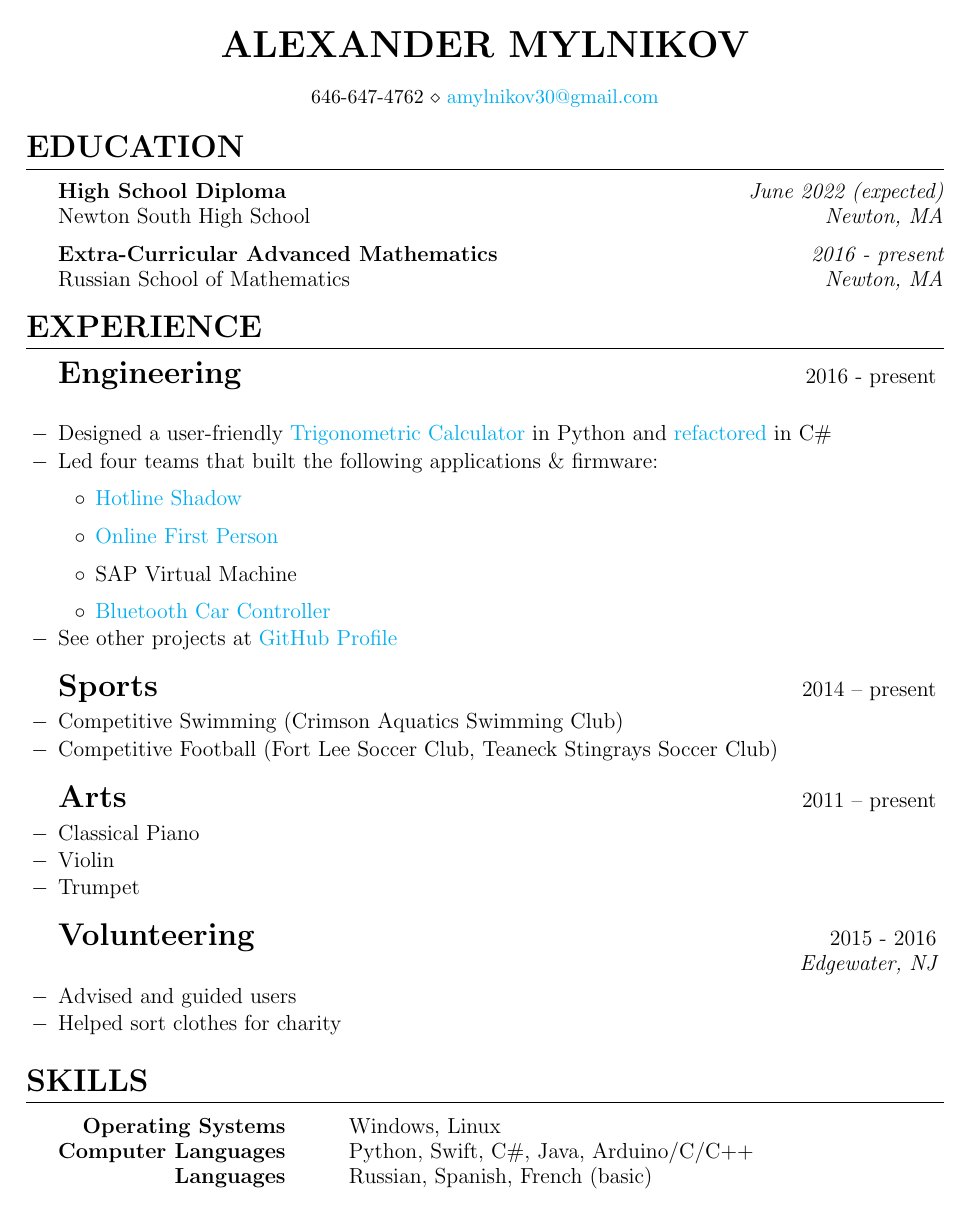
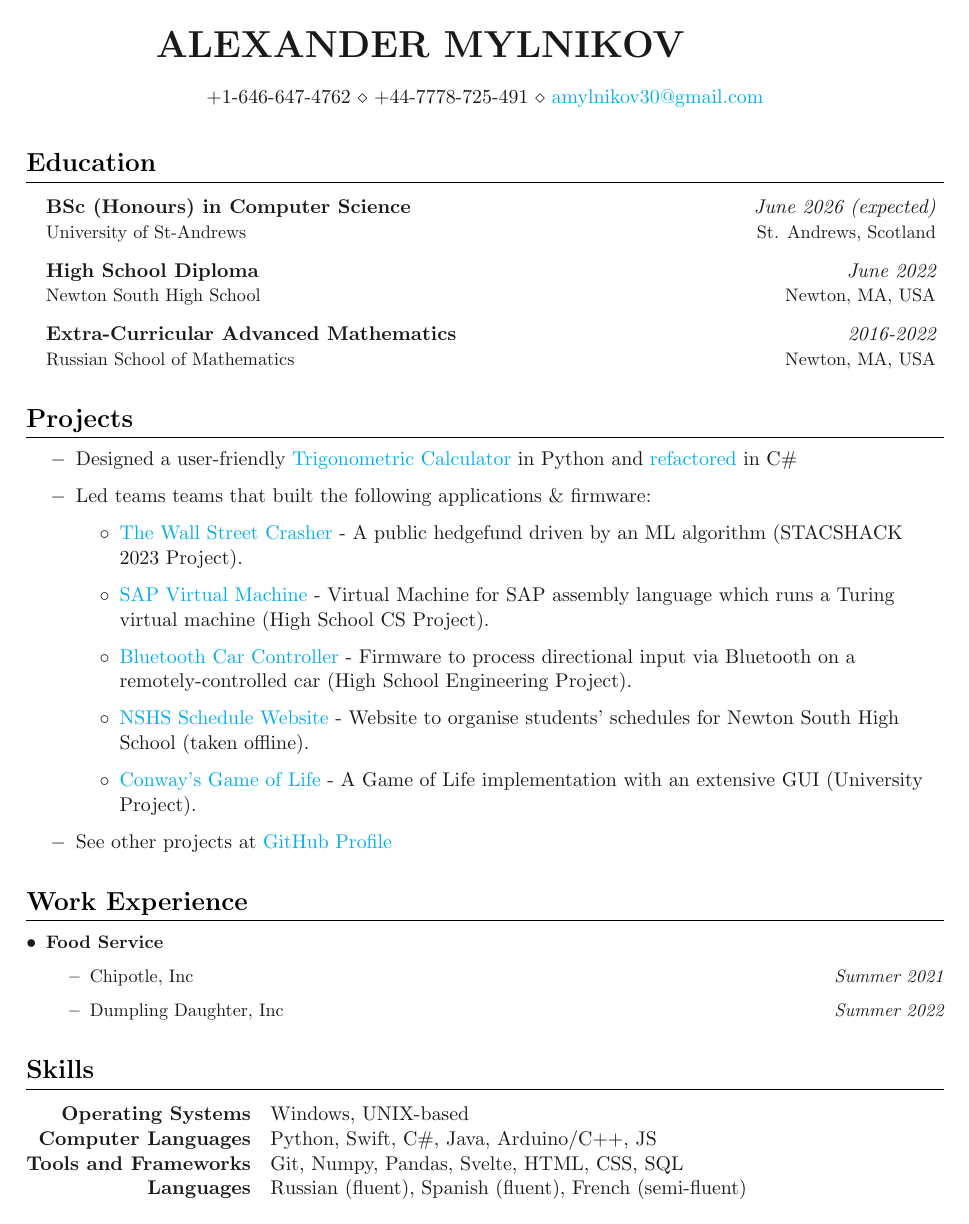
Before and after one commit to amylnikov30/CV, a LaTeX CV (src/main.tex, which reads src/sections/education.tex, src/sections/experience.tex, src/sections/projects.tex): the whole page. Compiled offline with pdfLaTeX.

Commit message:
Refactor to new format

```diff
--- a/src/main.tex
+++ b/src/main.tex
@@ -13,7 +13,9 @@
 
 \documentclass{resume} % Use the custom resume.cls style
 
-\usepackage{hyperref}
+% \usepackage{hyperref}
+\usepackage{simplecv}
+
 \hypersetup{
     colorlinks=true,
     linkcolor=blue,
@@ -23,108 +25,126 @@
 
 
 \usepackage[left=0.75in,top=0.6in,right=0.75in,bottom=0.6in]{geometry} % Document margins
-\newcommand{\tab}[1]{\hspace{.2667\textwidth}\rlap{#1}}
-\newcommand{\itab}[1]{\hspace{0em}\rlap{#1}}
+% \newcommand{\tab}[1]{\hspace{.2667\textwidth}\rlap{#1}}
+% \newcommand{\itab}[1]{\hspace{0em}\rlap{#1}}
 \name{Alexander Mylnikov} % Your name
 %\address{123 Pleasant Lane \\ City, State 12345}
-\address{646-647-4762 \\ \href{mailto:amylnikov30@gmail.com}{amylnikov30@gmail.com}} % Your phone number and email
+\address{+1-646-647-4762 \\ +44-7778-725-491 \\ \href{mailto:amylnikov30@gmail.com}{amylnikov30@gmail.com}} % Your phone number and email
 
 \begin{document}
 
-%----------------------------------------------------------------------------------
-%	WORK EXPERIENCE
-%----------------------------------------------------------------------------------
-\large
+\import{sections/}{education.tex}
+\import{sections/}{projects.tex}
+\import{sections/}{experience.tex}
+\import{sections/}{skills.tex}
 
-\begin{rSection}{\LARGE Education}
-{\bf High School Diploma} \hfill {\em June 2022 (expected)}
-\\ Newton South High School \hfill \textit{Newton, MA}
+% %----------------------------------------------------------------------------------
+% %	WORK EXPERIENCE
+% %----------------------------------------------------------------------------------
+% \large
 
-{\bf Extra-Curricular Advanced Mathematics} \hfill {\em 2016 - present}
-\\ Russian School of Mathematics \hfill \textit{Newton, MA}
+% \begin{rSection}{\LARGE Education}
+% {\bf BSc in Computer Science} \hfill {\em June 2026 (expected)}
+% \\ University of St-Andrews \hfill \textit{St-Andrews, Scotland}
 
 
-\end{rSection}
+% {\bf High School Diploma} \hfill {\em June 2022}
+% \\ Newton South High School \hfill \textit{Newton, MA, USA}
+
+% {\bf Extra-Curricular Advanced Mathematics} \hfill {\em 2016 - 2022}
+% \\ Russian School of Mathematics \hfill \textit{Newton, MA, USA}
 
 
-\begin{rSection}{\LARGE Experience}
+% \end{rSection}
 
-\begin{rSubsection}{\LARGE Engineering}{2016 - present}
-{\tiny }{\tiny }
+
+% \begin{rSection}{\LARGE Experience}
+
+%     \begin{rSubsection}{\LARGE Projects}
+%         {\tiny}{\tiny}
+
+%         \item[$-$] Designed a user-friendly \href{https://github.com/amylnikov30/AdvancedTrigCalc}{Trigonometric Calculator} in Python and \href{https://github.com/amylnikov30/TrigCalcv2.x}{refactored} in C\#
+
+
+%         \item[$-$] Led teams teams that built the following applications \& firmware:
+%         \begin{itemize}
+%         %     \item[$\circ$] \href{https://github.com/amylnikov30/GameWithMultiplayer}{Hotline Shadow}
+%         %     \item[$\circ$] \href{https://github.com/NSHSProgrammingClub/cargameserver}{Online First Person}
+%             \item[$\circ$] \href{https://github.com/James7304/the-wall-street-crashers}{The Wall Street Crasher} - A public hedgefund driven by an ML algorithm (STACSHACK 2023 Project).
+%             \item[$\circ$] \href{https://github.com/BerkUnver/SAP-Virtual-Machine}{SAP Virtual Machine} - Virtual Machine for SAP assembly language which runs a Turing virtual machine (High School CS Project).
+%             \item[$\circ$] \href{https://github.com/amylnikov30/BluetoothCarController}{Bluetooth Car Controller} - Firmware to process directional input via Bluetooth on a remotely-controlled car (High School Engineering Project).
+%             \item[$\circ$] \href{https://github.com/Sequal32/nshsschedule-website}{NSHS Schedule Website} - Website to organise students' schedules for Newton South High School (taken offline).
+%             \item[$\circ$] \href{https://github.com/James7304/game-of-life}{Conway's Game of Life} - A Game of Life implementation with an extensive GUI (University Project).
+%         \end{itemize}
+
+
+%         \item[$-$]  See other projects at {\href{https://github.com/amylnikov30}{GitHub Profile}}
+
+%     \end{rSubsection}
+
+%     \begin{rSubsection}{\LARGE Work}
+%         {\tiny}{\tiny}
+
+%         \item[$-$] Jobs:
+%         \begin{itemize}
+%             \item[$\circ$] First job
+%             \item[$\circ$] Second job
+%             \item[$\circ$] First job
+%             \item[$\circ$] First job
+%         \end{itemize}
+%     \end{rSubsection}
+
+
+% % \begin{rSubsection}{\LARGE Sports}{2014 -- present}
+% % {}{}
+
+% % \item[$-$] Competitive Swimming (Crimson Aquatics Swimming Club)
+% % \item[$-$] Competitive Football (Fort Lee Soccer Club, Teaneck Stingrays Soccer Club)
+
+
+% % \end{rSubsection}
+
+
+% % \begin{rSubsection}{\LARGE Arts}{2011 -- present}
+% % {}{}
+
+% % \item[$-$] Classical Piano
+% % \item[$-$] Violin
+% % \item[$-$] Trumpet
+
+% % \end{rSubsection}
+
+% % \begin{rSubsection}{\LARGE Volunteering}{2015 - 2016}
+% % {\Large \phantom{a}}{Edgewater, NJ}
+
+% % \item[$-$] Advised and guided users
+% % \item[$-$] Helped sort clothes for charity
+
+% % \end{rSubsection}
+
+
+% \end{rSection}
 
 
 
-
-\item[$-$] Designed a user-friendly \href{https://github.com/amylnikov30/AdvancedTrigCalc}{Trigonometric Calculator} in Python and \href{https://github.com/amylnikov30/TrigCalcv2.x}{refactored} in C\#
+% %----------------------------------------------------------------------------------------
+% %	EDUCATION
+% %----------------------------------------------------------------------------------------
 
 
-\item[$-$] Led four teams that built the following applications \& firmware:
-\begin{itemize}
-    \item[$\circ$] \href{https://github.com/amylnikov30/GameWithMultiplayer}{Hotline Shadow}
-    \item[$\circ$] \href{https://github.com/NSHSProgrammingClub/cargameserver}{Online First Person}
-    \item[$\circ$] SAP Virtual Machine
-    \item[$\circ$] \href{https://github.com/amylnikov30/BluetoothCarController}{Bluetooth Car Controller}
-\end{itemize}
+% %----------------------------------------------------------------------------------------
+% %	SKILLS
+% %----------------------------------------------------------------------------------------
 
+% \begin{rSection}{\LARGE Proficiencies}
 
-\item[$-$]  See other projects at {\href{https://github.com/amylnikov30}{GitHub Profile}}
+%     \begin{tabular}{ @{} >{\bfseries}r @{\hspace{2ex}} l }
+%         Operating Systems& \ Windows, UNIX-based  \\
+%         Computer Languages& \ Python, Swift, C\#, Java, Arduino\slash  C\slash C++, JS, HTML, CSS \\
+%         Languages & \ Russian (fluent), Spanish (fluent), French (semi-fluent) \\
+%     \end{tabular}
 
-
-
-
-\end{rSubsection}
-
-
-\begin{rSubsection}{\LARGE Sports}{2014 -- present}
-{}{}
-
-\item[$-$] Competitive Swimming (Crimson Aquatics Swimming Club)
-\item[$-$] Competitive Football (Fort Lee Soccer Club, Teaneck Stingrays Soccer Club)
-
-
-\end{rSubsection}
-
-
-\begin{rSubsection}{\LARGE Arts}{2011 -- present}
-{}{}
-
-\item[$-$] Classical Piano
-\item[$-$] Violin
-\item[$-$] Trumpet
-
-\end{rSubsection}
-
-\begin{rSubsection}{\LARGE Volunteering}{2015 - 2016}
-{\Large \phantom{a}}{Edgewater, NJ}
-
-\item[$-$] Advised and guided users
-\item[$-$] Helped sort clothes for charity
-
-\end{rSubsection}
-
-
-\end{rSection}
-
-
-
-%----------------------------------------------------------------------------------------
-%	EDUCATION
-%----------------------------------------------------------------------------------------
-
-
-%----------------------------------------------------------------------------------------
-%	SKILLS
-%----------------------------------------------------------------------------------------
-
-\begin{rSection}{\LARGE Skills}
-
-\begin{tabular}{ @{} >{\bfseries}r @{\hspace{6ex}} l }
-Operating Systems& \ Windows, Linux  \\
-Computer Languages& \ Python, Swift, C\#, Java, Arduino\slash  C\slash C++ \\
-Languages & \ Russian, Spanish, French (basic) \\
-\end{tabular}
-
-\end{rSection}
+% \end{rSection}
 
 
 \end{document}
--- /dev/null
+++ b/src/sections/education.tex
@@ -0,0 +1,22 @@
+\section{\textbf{Education}}
+
+\outerlist
+{
+    \entrybig
+    {\bf BSc (Honours) in Computer Science} {\em June 2026 (expected)}
+    {University of St-Andrews}{St. Andrews, Scotland}
+
+        % {\bf BSc in Computer Science} \hfill {\em June 2026 (expected)}
+        %     \\ University of St-Andrews \hfill \textit{St-Andrews, Scotland}
+
+    \entrybig
+    {\bf High School Diploma} {\em June 2022}
+    {Newton South High School}{Newton, MA, USA}
+        % {\bf High School Diploma} \hfill {\em June 2022}
+        % \\ Newton South High School \hfill \textit{Newton, MA, USA}
+    \entrybig
+    {\bf Extra-Curricular Advanced Mathematics} {\em 2016-2022}
+    {Russian School of Mathematics} {Newton, MA, USA}
+        % {\bf Extra-Curricular Advanced Mathematics} \hfill {\em 2016 - 2022}
+        % \\ Russian School of Mathematics \hfill \textit{Newton, MA, USA}
+}
--- /dev/null
+++ b/src/sections/experience.tex
@@ -0,0 +1,10 @@
+\section{\textbf{Work Experience}}
+\denseouterlist
+{
+    \entry{\bf Food Service}
+    \innerlist
+    {
+        \entry {Chipotle, Inc} \hfill {\em Summer 2021}
+        \entry {Dumpling Daughter, Inc} \hfill {\em Summer 2022}
+    }
+}
--- /dev/null
+++ b/src/sections/projects.tex
@@ -0,0 +1,20 @@
+\section{\textbf{Projects}}
+\begin{itemize}
+    \item[$-$] Designed a user-friendly \href{https://github.com/amylnikov30/AdvancedTrigCalc}{Trigonometric Calculator} in Python and \href{https://github.com/amylnikov30/TrigCalcv2.x}{refactored} in C\#
+
+
+    \item[$-$] Led teams teams that built the following applications \& firmware:
+    \begin{itemize}
+    %     \item[$\circ$] \href{https://github.com/amylnikov30/GameWithMultiplayer}{Hotline Shadow}
+    %     \item[$\circ$] \href{https://github.com/NSHSProgrammingClub/cargameserver}{Online First Person}
+        \item[$\circ$] \href{https://github.com/James7304/the-wall-street-crashers}{The Wall Street Crasher} - A public hedgefund driven by an ML algorithm (STACSHACK 2023 Project).
+        \item[$\circ$] \href{https://github.com/BerkUnver/SAP-Virtual-Machine}{SAP Virtual Machine} - Virtual Machine for SAP assembly language which runs a Turing virtual machine (High School CS Project).
+        \item[$\circ$] \href{https://github.com/amylnikov30/BluetoothCarController}{Bluetooth Car Controller} - Firmware to process directional input via Bluetooth on a remotely-controlled car (High School Engineering Project).
+        \item[$\circ$] \href{https://github.com/Sequal32/nshsschedule-website}{NSHS Schedule Website} - Website to organise students' schedules for Newton South High School (taken offline).
+        \item[$\circ$] \href{https://github.com/James7304/game-of-life}{Conway's Game of Life} - A Game of Life implementation with an extensive GUI (University Project).
+    \end{itemize}
+
+
+    \item[$-$]  See other projects at {\href{https://github.com/amylnikov30}{GitHub Profile}}
+    % \item[]
+\end{itemize}
--- /dev/null
+++ b/src/sections/skills.tex
@@ -0,0 +1,7 @@
+\section{\textbf{Skills}}
+    \begin{tabular}{ @{} >{\bfseries}r @{\hspace{1.5ex}} l }
+        Operating Systems& \ Windows, UNIX-based  \\
+        Computer Languages& \ Python, Swift, C\#, Java, Arduino\slash C++, JS \\
+        Tools and Frameworks& \ Git, Numpy, Pandas, Svelte, HTML, CSS, SQL \\
+        Languages & \ Russian (fluent), Spanish (fluent), French (semi-fluent) \\
+    \end{tabular}
--- /dev/null
+++ b/src/simplecv.sty
@@ -0,0 +1,137 @@
+\ProvidesPackage{simplecv}
+
+% Packages
+\usepackage[cm]{fullpage}                   % Margins
+\usepackage[hidelinks]{hyperref}            % Hyperlinks
+\usepackage{titlesec}                       % Title formatting
+\usepackage{subfiles}                       % File importing
+\usepackage{multicol}                       % Multiple columns
+\usepackage[usenames,dvipsnames]{xcolor}    % Coloring
+\usepackage{enumitem}                       % List customization
+\usepackage{lastpage}                       % Page numbering
+\usepackage{fancyhdr}                       % Footers
+\usepackage[russian,english]{babel}         % Language styles
+\usepackage{tikz}                           % cvtag
+\usepackage[backend=biber,maxbibnames=99,defernumbers=true,sorting=ydnt,giveninits=true]{biblatex}
+\RequirePackage{fontawesome}                % icon
+
+% % Chinese
+% \usepackage{xeCJK}
+% \setCJKmainfont{BabelStone Han}
+
+% % Cyrillic/Russian
+% \usepackage{hyphenat}
+% \babelfont{rm}{Droid Sans}
+
+% Styling
+\pagestyle{fancy}
+\fancyhf{}
+\renewcommand{\headrulewidth}{0pt}
+\renewcommand{\footrulewidth}{0pt}
+\urlstyle{same}
+\raggedbottom
+\raggedright
+\setlength{\tabcolsep}{0in}
+
+% Quotes
+\usepackage[autostyle,english=american]{csquotes}
+\MakeOuterQuote{"}
+
+% Hyperlinks
+% \newcommand{\link}[2]{\href{#1}{\underline{\smash{#2}}}}
+\newcommand{\link}[2]{\href{#1}{#2}}
+
+% Define colors
+\definecolor{color-text}{gray}{0.10}    % light black
+\definecolor{color-detail}{gray}{0.40}  % dark gray
+\colorlet{color-title}{black} % black
+
+% Set text color
+\makeatletter
+\newcommand{\globalcolor}[1]{\color{#1}\global\let\default@color\current@color}
+\makeatother
+\AtBeginDocument{\globalcolor{color-text}}
+
+% Shorthand
+\newcommand{\github}[1]{\href{https://github.com/#1/}{github.com/#1}}
+\newcommand{\email}[1]{\href{mailto:#1}{#1}}
+\newcommand{\website}[1]{\href{https://#1/}{#1}}
+\newcommand{\linkedin}[1]{\href{https://www.linkedin.com/in/#1/}{linkedin.com/in/#1}}
+
+% Inline heading
+\newcommand{\headinginline}[2]{
+    \begin{minipage}[t]{0.60\textwidth}
+    \fontfamily{put} \selectfont
+    \vspace*{\fill}
+    \Huge \textcolor{color-title}{#1}
+    \end{minipage}
+    \begin{minipage}[t]{0.35\textwidth}
+    \begin{flushright}
+    #2
+    \end{flushright}
+    \end{minipage}
+}
+
+% Two-columns
+\newcommand{\sidebyside}[2]{
+    \begin{multicols}{2}
+    #1 \columnbreak
+    #2 \end{multicols}
+}
+
+% Section titles
+\titleformat{\section}{
+    \scshape\raggedright\Large\color{color-title}}{}{0em}{}[\color{color-title}\titlerule
+    \vspace{-\smallskipamount}]
+
+
+% Lists
+\newcommand{\outerlist}[1]{
+    \begin{itemize}[leftmargin=*] #1 \end{itemize}}
+\newcommand{\denseouterlist}[1]{
+    \begin{itemize}[leftmargin=*,itemsep=0pt] #1 \end{itemize}}
+\newcommand{\innerlist}[1]{
+    \begin{itemize}[topsep=0pt] #1 \end{itemize}}
+\newcommand{\orderedouterlist}[1]{
+    \begin{enumerate}[leftmargin=*] #1 \end{enumerate}}
+
+% List items
+\newcommand{\entry}[1]{\item\small{#1}}
+\newcommand{\entryextra}[1]{\textcolor{color-detail}{\entry{#1}}}
+\newcommand{\entrylabeled}[2][]{\item[#1]\small{#2}}
+
+\newcommand{\entrymid}[4][]{
+    \item[#1] \small{#2} \hfill \small{#3}
+    \vspace{-\smallskipamount} \item[]\small{\textit{#4}}}
+
+\newcommand{\entrybig}[5][]{\item[#1]
+    \begin{tabular*}{0.97\textwidth}{l@{\extracolsep{\fill}}r}
+    #2 & #3 \\ {\small#4} & {\small #5} \\ \end{tabular*}}
+
+% Fill year
+\newcommand{\fillyear}[1]{\phantom{#1}}
+
+% Make author name bold: https://tex.stackexchange.com/a/327046
+\newcommand*{\boldname}[3]{%
+  \def\lastname{#1}%
+  \def\firstname{#2}%
+  \def\firstinit{#3}}
+\boldname{}{}{}
+
+\newcommand{\myentry}[4]{% <============================================
+  #1&\parbox[t]{12.8cm}{%
+    \textbf{#2}%
+    \hfill%
+    {\footnotesize\addfontfeature{Color=lightgray} #3}\\%
+    #4%\vspace{\parsep}% <==============================================
+  }\\}
+
+\renewcommand{\mkbibnamegiven}[1]{%
+  \ifboolexpr{ ( test {\ifdefequal{\firstname}{\namepartgiven}} or test {\ifdefequal{\firstinit}{\namepartgiven}} ) and test {\ifdefequal{\lastname}{\namepartfamily}} }
+  {\mkbibbold{#1}}{#1}%
+}
+
+\renewcommand{\mkbibnamefamily}[1]{%
+  \ifboolexpr{ ( test {\ifdefequal{\firstname}{\namepartgiven}} or test {\ifdefequal{\firstinit}{\namepartgiven}} ) and test {\ifdefequal{\lastname}{\namepartfamily}} }
+  {\mkbibbold{#1}}{#1}%
+}
```
Also changed, not shown: src/commands.tex (added, +9 -0 lines), 1 other file.
